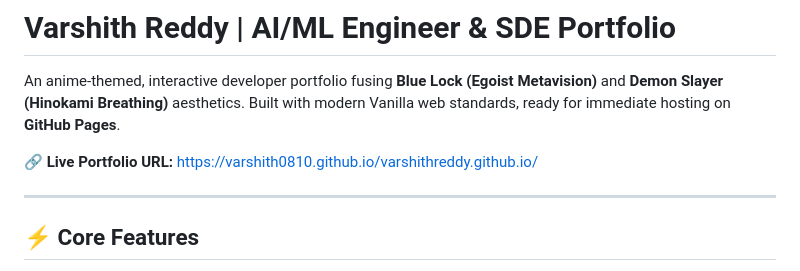
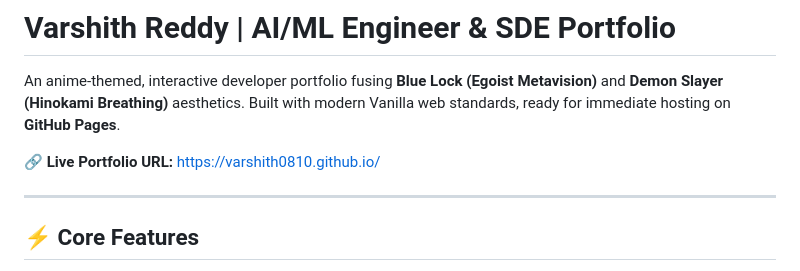
Before and after one commit to varshith0810/varshith0810.github.io, a Markdown page: README.md, the part around the change. Rendered like a GitHub page.

Commit message:
docs: update canonical live URL to https://varshith0810.github.io/

```diff
--- a/README.md
+++ b/README.md
@@ -2,7 +2,7 @@
 
 An anime-themed, interactive developer portfolio fusing **Blue Lock (Egoist Metavision)** and **Demon Slayer (Hinokami Breathing)** aesthetics. Built with modern Vanilla web standards, ready for immediate hosting on **GitHub Pages**.
 
-🔗 **Live Portfolio URL:** [https://varshith0810.github.io/varshithreddy.github.io/](https://varshith0810.github.io/varshithreddy.github.io/)
+🔗 **Live Portfolio URL:** [https://varshith0810.github.io/](https://varshith0810.github.io/)
 
 ---
 
```
